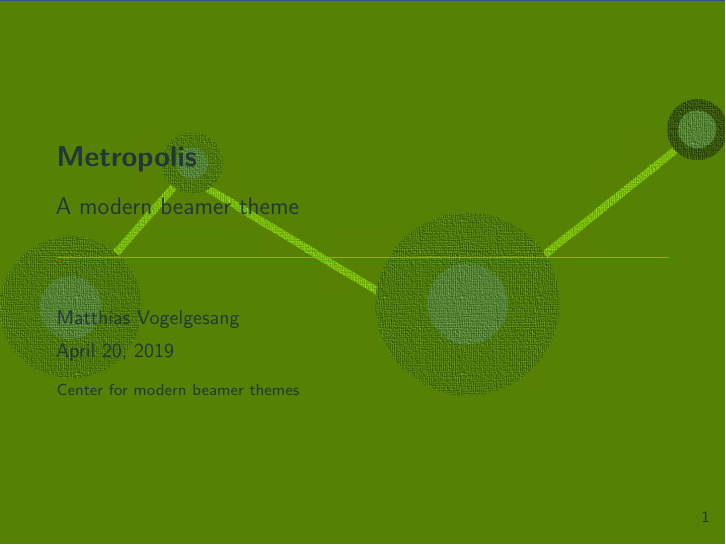
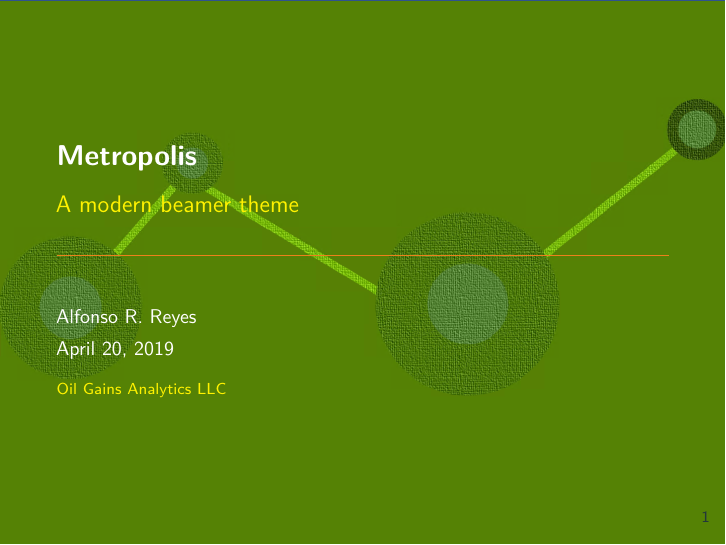
Before and after one commit to f0nzie/metropolis-beamer, an R Markdown document (metropolis_with_toc.Rmd): page 1 of 36. The pictures show the output file metropolis_with_toc.pdf that the author committed with the source.

```diff
--- a/metropolis_with_toc.Rmd
+++ b/metropolis_with_toc.Rmd
@@ -1,8 +1,8 @@
 ---
-author: Matthias Vogelgesang
+author: Alfonso R. Reyes
 title: Metropolis
 subtitle: A modern beamer theme
-institute: Center for modern beamer themes
+institute: Oil Gains Analytics LLC
 date: \today
 output:
   beamer_presentation:
@@ -11,6 +11,9 @@
       in_header: headerOG.tex
 bibliography: demo.bib
 biblio-style: abbrvnat
+# urlcolor: blue
+# linkcolor: red
+# citecolor: orange
 ---
 
 ## Table of Contents
```
Also changed, not shown: metropolis_with_toc.pdf.
